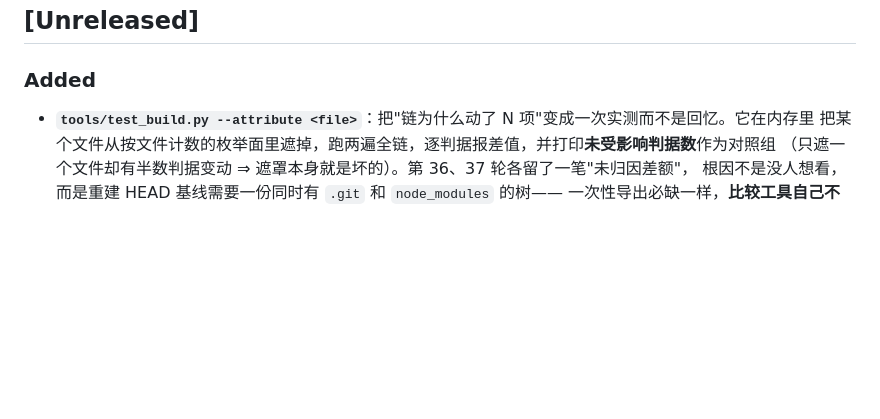
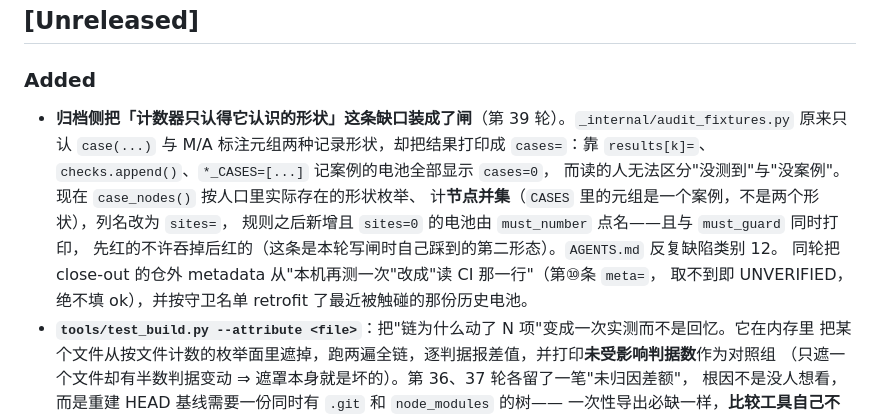
Before and after one commit to lxh113377/filialconnect, a Markdown page: CHANGELOG.md, the part around the change. GitHub-like rendering; blank space fills up the shorter version.

```diff
--- a/CHANGELOG.md
+++ b/CHANGELOG.md
@@ -6,6 +6,15 @@
 ## [Unreleased]
 
 ### Added
+- **归档侧把「计数器只认得它认识的形状」这条缺口装成了闸**（第 39 轮）。`_internal/audit_fixtures.py`
+   原来只认 `case(...)` 与 M/A 标注元组两种记录形状，却把结果打印成 `cases=`：靠
+   `results[k]=`、`checks.append()`、`*_CASES=[...]` 记案例的电池全部显示 `cases=0`，
+   而读的人无法区分"没测到"与"没案例"。现在 `case_nodes()` 按人口里实际存在的形状枚举、
+   计**节点并集**（`CASES` 里的元组是一个案例，不是两个形状），列名改为 `sites=`，
+   规则之后新增且 `sites=0` 的电池由 `must_number` 点名——且与 `must_guard` 同时打印，
+   先红的不许吞掉后红的（这条是本轮写闸时自己踩到的第二形态）。`AGENTS.md` 反复缺陷类别 12。
+   同轮把 close-out 的仓外 metadata 从"本机再测一次"改成"读 CI 那一行"（第⑩条 `meta=`，
+   取不到即 UNVERIFIED，绝不填 ok），并按守卫名单 retrofit 了最近被触碰的那份历史电池。
 - **`tools/test_build.py --attribute <file>`**：把"链为什么动了 N 项"变成一次实测而不是回忆。它在内存里
   把某个文件从按文件计数的枚举面里遮掉，跑两遍全链，逐判据报差值，并打印**未受影响判据数**作为对照组
   （只遮一个文件却有半数判据变动 ⇒ 遮罩本身就是坏的）。第 36、37 轮各留了一笔"未归因差额"，
```
Also changed, not shown: AGENTS.md (+12 -0 lines).
